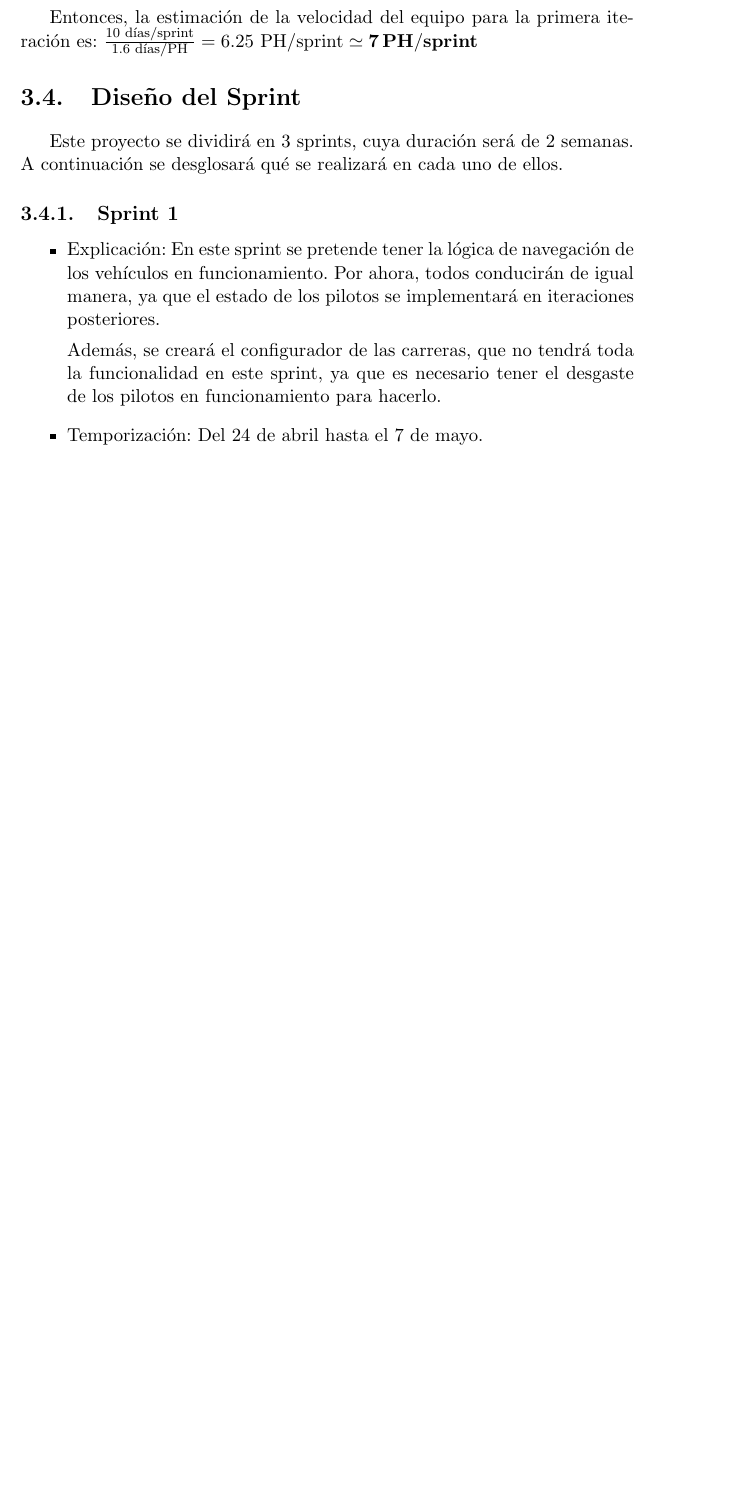
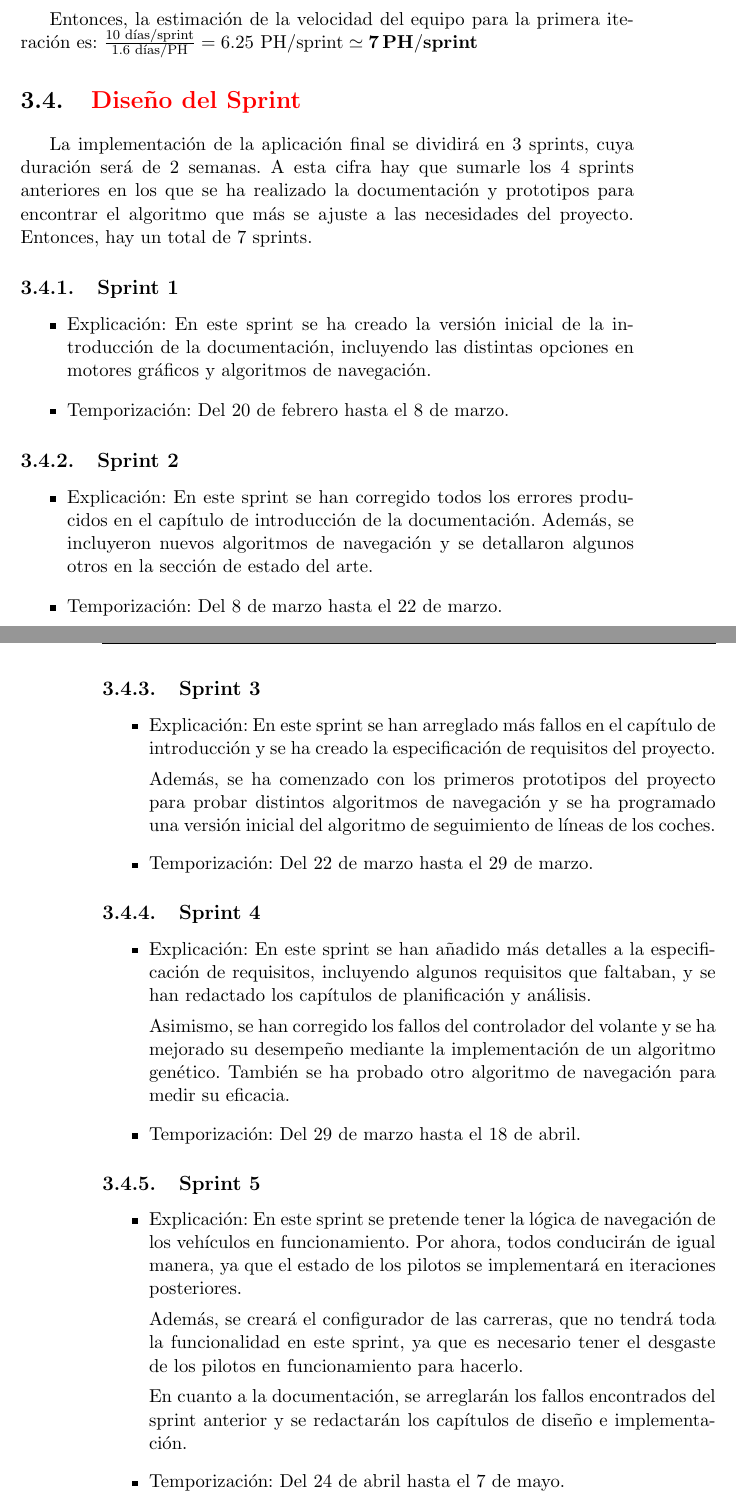
Before and after one commit to amt911/TFG-Documento, a LaTeX thesis (Plantilla_TFG_latex/proyecto.tex, which reads Plantilla_TFG_latex/capitulos/planificacion.tex): part of page 37 of 49 before the commit and two parts of pages 37 and 38 of 49 after it, the two joined at a grey line, cut so that both start at the same text, the shorter picture padded with empty space. Compiled offline with pdfLaTeX.

Commit message:
Primer arreglo al diseño de los sprints

```diff
--- a/Plantilla_TFG_latex/capitulos/planificacion.tex
+++ b/Plantilla_TFG_latex/capitulos/planificacion.tex
@@ -83,15 +84,50 @@ Algunos aspectos a tener en cuenta son:
 Entonces, la estimación de la velocidad del equipo para la primera iteración es: $\frac{10 \text{ días/sprint}}{1.6 \text{ días/PH}} = 6.25 \text{ PH/sprint} \simeq \mathbf{7\,PH/sprint}$
 % $2 \text{ semanas/sprint} \times 20 \text{ horas/semana} \times 8 \text{ horas/PH} = $
 
-\section{Diseño del Sprint}
+\section{\textcolor{red}{Diseño del Sprint}}
 
-Este proyecto se dividirá en \sprintNro sprints, cuya duración será de \sprintLength. A continuación se desglosará qué se realizará en cada uno de ellos.
+% INCLUIR LOS SPRINTS REFERENTES A LA DOCUMENTACION
+% Este proyecto se dividirá en \sprintNro sprints, cuya duración será de \sprintLength. A continuación se desglosará qué se realizará en cada uno de ellos.
+
+La implementación de la aplicación final se dividirá en \sprintNro sprints, cuya duración será de \sprintLength. A esta cifra hay que sumarle los 4 sprints anteriores en los que se ha realizado la documentación y prototipos para encontrar el algoritmo que más se ajuste a las necesidades del proyecto. Entonces, hay un total de 7 sprints.
 
 \subsection{Sprint 1}
+\begin{itemize}
+    \item Explicación: En este sprint se ha creado la versión inicial de la introducción de la documentación, incluyendo las distintas opciones en motores gráficos y algoritmos de navegación.
+
+    \item Temporización: Del 20 de febrero hasta el 8 de marzo.
+\end{itemize}
+
+\subsection{Sprint 2}
+\begin{itemize}
+    \item Explicación: En este sprint se han corregido todos los errores producidos en el capítulo de introducción de la documentación. Además, se incluyeron nuevos algoritmos de navegación y se detallaron algunos otros en la sección de estado del arte.
+    \item Temporización: Del 8 de marzo hasta el 22 de marzo.
+\end{itemize}
+
+\subsection{Sprint 3}
+\begin{itemize}
+    \item Explicación: En este sprint se han arreglado más fallos en el capítulo de introducción y se ha creado la especificación de requisitos del proyecto.
+
+    Además, se ha comenzado con los primeros prototipos del proyecto para probar distintos algoritmos de navegación y se ha programado una versión inicial del algoritmo de seguimiento de líneas de los coches.
+    \item Temporización: Del 22 de marzo hasta el 29 de marzo.
+\end{itemize}
+
+
+\subsection{Sprint 4}
+\begin{itemize}
+    \item Explicación: En este sprint se han añadido más detalles a la especificación de requisitos, incluyendo algunos requisitos que faltaban, y se han redactado los capítulos de planificación y análisis.
+
+    Asimismo, se han corregido los fallos del controlador del volante y se ha mejorado su desempeño mediante la implementación de un algoritmo genético. También se ha probado otro algoritmo de navegación para medir su eficacia.
+    \item Temporización: Del 29 de marzo hasta el 18 de abril.
+\end{itemize}
+
+\subsection{Sprint 5}
 \begin{itemize}
     \item Explicación: En este sprint se pretende tener la lógica de navegación de los vehículos en funcionamiento. Por ahora, todos conducirán de igual manera, ya que el estado de los pilotos se implementará en iteraciones posteriores.
 
     Además, se creará el configurador de las carreras, que no tendrá toda la funcionalidad en este sprint, ya que es necesario tener el desgaste de los pilotos en funcionamiento para hacerlo.
+
+    En cuanto a la documentación, se arreglarán los fallos encontrados del sprint anterior y se redactarán los capítulos de diseño e implementación.
 
     \item Temporización: Del 24 de abril hasta el 7 de mayo.
     \item Historias de Usuario abordadas: HU1, HU2.
--- a/Plantilla_TFG_latex/proyecto.tex
+++ b/Plantilla_TFG_latex/proyecto.tex
@@ -71,6 +71,9 @@ Telecomunicación\xspace}
 \newcommand{\sprintLength}{2 semanas\xspace}
 \newcommand{\actualSprintLength}{10 días\xspace}
 \newcommand{\projectph}{20 PH\xspace}
+% \newcommand{\finalAlg}{\textbf{PONER AQUÍ EL ALGORITMO DE NAVEGACIÓN}\xspace}
+\newcommand{\finalAlg}{A*\xspace}
+
 
 \hypersetup{
 pdfauthor = {\myName (andresmerlo@correo.ugr.es)},
```
Also changed, not shown: Plantilla_TFG_latex/capitulos/introduccion.tex (+1 -1 lines), Plantilla_TFG_latex/capitulos/planificacion.tex (13 more changed lines).
